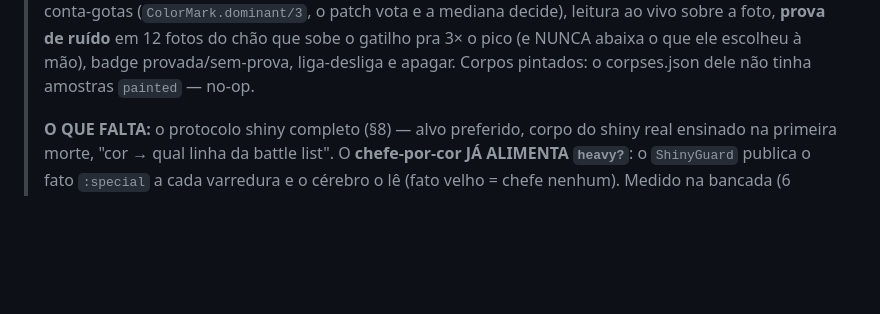
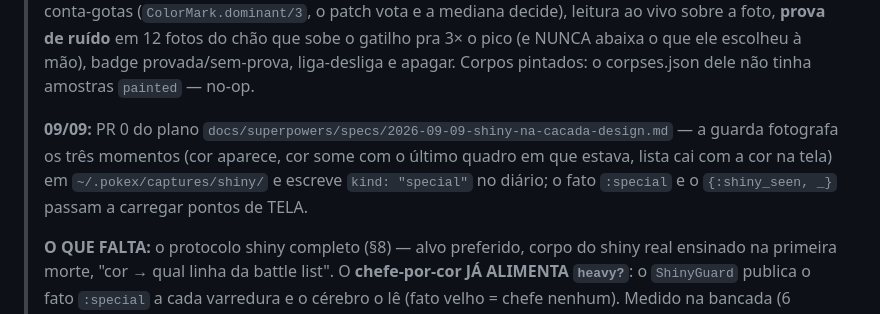
Before and after one commit to sallaumen/pokex, a Markdown page: docs/shiny/plano-shiny-por-cor.md, the part around the change. Rendered like a GitHub page; blank space fills up the shorter version.

Commit message:
o plano por cor aponta pro PR 0 da foto da morte

```diff
--- a/docs/shiny/plano-shiny-por-cor.md
+++ b/docs/shiny/plano-shiny-por-cor.md
@@ -25,6 +25,12 @@ Este documento é o plano de implementação. Quem for implementar: leia a seç
 > ruído** em 12 fotos do chão que sobe o gatilho pra 3× o pico (e NUNCA abaixa
 > o que ele escolheu à mão), badge provada/sem-prova, liga-desliga e apagar.
 > Corpos pintados: o corpses.json dele não tinha amostras `painted` — no-op.
+>
+> **09/09:** PR 0 do plano `docs/superpowers/specs/2026-09-09-shiny-na-cacada-design.md`
+> — a guarda fotografa os três momentos (cor aparece, cor some com o último quadro
+> em que estava, lista cai com a cor na tela) em `~/.pokex/captures/shiny/` e
+> escreve `kind: "special"` no diário; o fato `:special` e o `{:shiny_seen, _}`
+> passam a carregar pontos de TELA.
 >
 > **O QUE FALTA:** o protocolo shiny completo (§8) — alvo preferido, corpo do
 > shiny real ensinado na primeira morte, "cor → qual linha da battle list".
```
